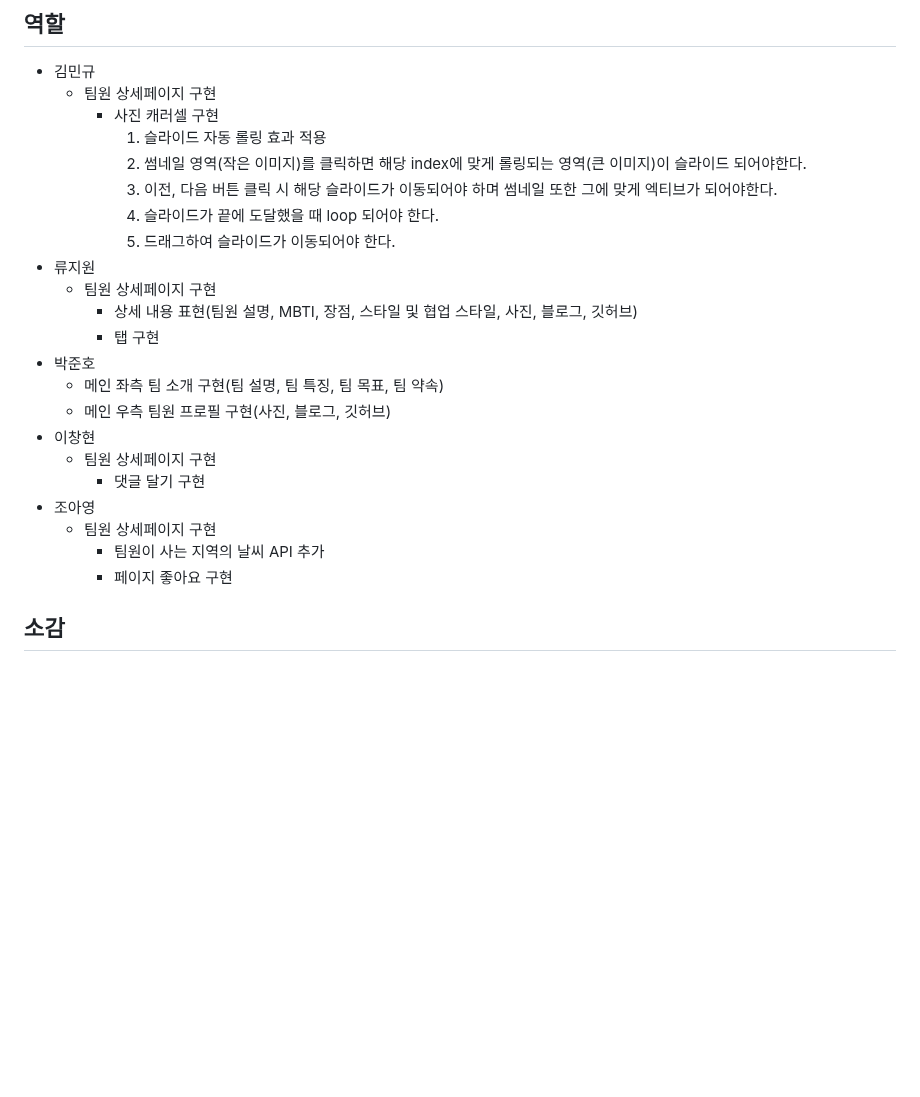
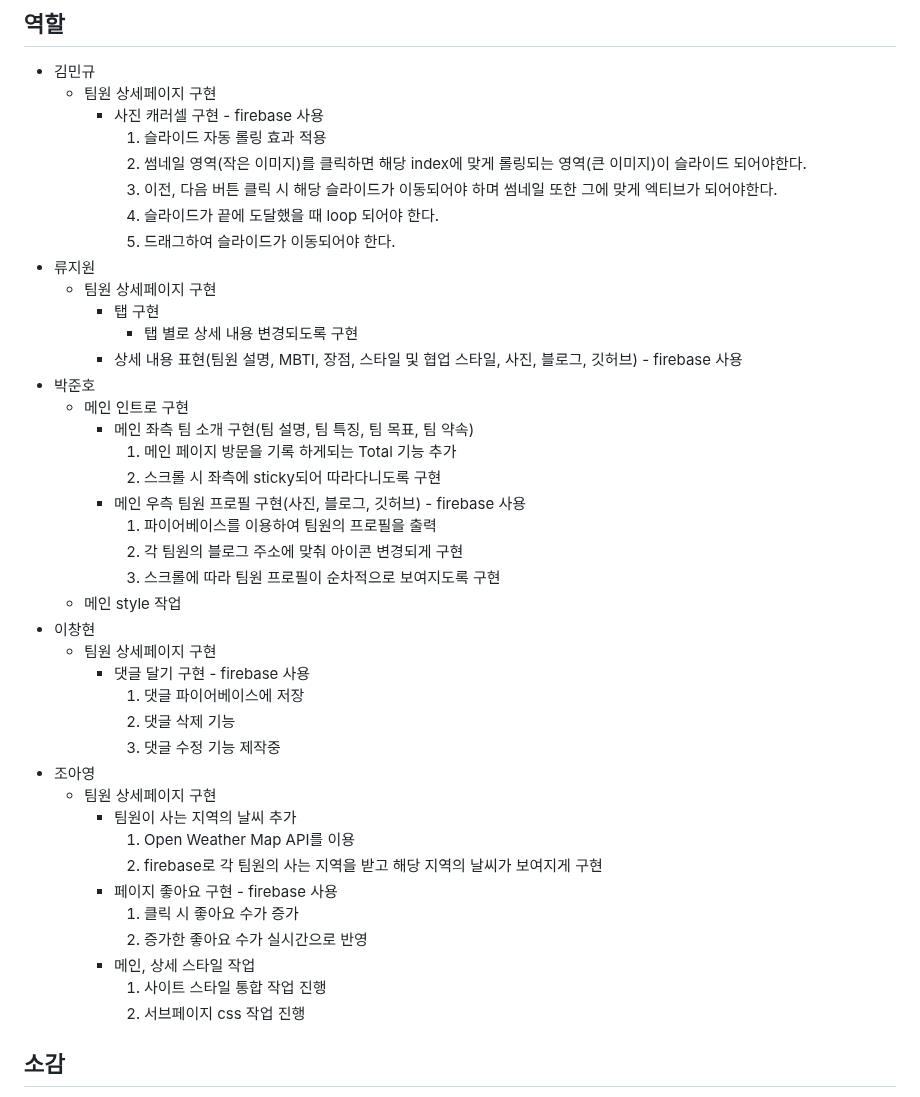
Before and after one commit to dev-rjw/LuckyVicky, a Markdown page: README.md, the part around the change. GitHub-like rendering; blank space fills up the shorter version.

Commit message:
Update README.md
역할 내용 추가

```diff
--- a/README.md
+++ b/README.md
@@ -31,27 +31,44 @@
 ## 역할
 - 김민규
     - 팀원 상세페이지 구현
-        - 사진 캐러셀 구현
+        - 사진 캐러셀 구현 - firebase 사용
             1. 슬라이드 자동 롤링 효과 적용
             2. 썸네일 영역(작은 이미지)를 클릭하면 해당 index에 맞게 롤링되는 영역(큰 이미지)이 슬라이드 되어야한다.
             3. 이전, 다음 버튼 클릭 시 해당 슬라이드가 이동되어야 하며 썸네일 또한 그에 맞게 엑티브가 되어야한다.
-            5. 슬라이드가 끝에 도달했을 때 loop 되어야 한다.
-            6. 드래그하여 슬라이드가 이동되어야 한다.
+            4. 슬라이드가 끝에 도달했을 때 loop 되어야 한다.
+            5. 드래그하여 슬라이드가 이동되어야 한다.
 - 류지원
     - 팀원 상세페이지 구현
-        - 상세 내용 표현(팀원 설명, MBTI, 장점, 스타일 및 협업 스타일, 사진, 블로그, 깃허브)
         - 탭 구현
+          - 탭 별로 상세 내용 변경되도록 구현
+        - 상세 내용 표현(팀원 설명, MBTI, 장점, 스타일 및 협업 스타일, 사진, 블로그, 깃허브) - firebase 사용
 - 박준호
-    - 메인 좌측 팀 소개 구현(팀 설명, 팀 특징, 팀 목표, 팀 약속)
-    - 메인 우측 팀원 프로필 구현(사진, 블로그, 깃허브)
+    - 메인 인트로 구현
+      - 메인 좌측 팀 소개 구현(팀 설명, 팀 특징, 팀 목표, 팀 약속)
+        1. 메인 페이지 방문을 기록 하게되는 Total 기능 추가
+        2. 스크롤 시 좌측에 sticky되어 따라다니도록 구현
+      - 메인 우측 팀원 프로필 구현(사진, 블로그, 깃허브) - firebase 사용
+        1. 파이어베이스를 이용하여 팀원의 프로필을 출력
+        2. 각 팀원의 블로그 주소에 맞춰 아이콘 변경되게 구현
+        3. 스크롤에 따라 팀원 프로필이 순차적으로 보여지도록 구현
+    - 메인 style 작업
 - 이창현
     - 팀원 상세페이지 구현
-        - 댓글 달기 구현
+        - 댓글 달기 구현 - firebase 사용
+           1. 댓글 파이어베이스에 저장
+           2. 댓글 삭제 기능
+           3. 댓글 수정 기능 제작중
 - 조아영
     - 팀원 상세페이지 구현
-        - 팀원이 사는 지역의 날씨 API 추가
-        - 페이지 좋아요 구현
-
+      - 팀원이 사는 지역의 날씨 추가
+        1. Open Weather Map API를 이용
+        2. firebase로 각 팀원의 사는 지역을 받고 해당 지역의 날씨가 보여지게 구현
+      - 페이지 좋아요 구현 - firebase 사용
+        1. 클릭 시 좋아요 수가 증가
+        2. 증가한 좋아요 수가 실시간으로 반영
+      - 메인, 상세 스타일 작업
+        1. 사이트 스타일 통합 작업 진행
+        2. 서브페이지 css 작업 진행
 ## 소감
 - 김민규: 안녕하세요!<br>
 이번 미니 프로젝트에서 팀원 상세페이지의 사진 캐러셀 구현작업을 진행했습니다.<br>
```
